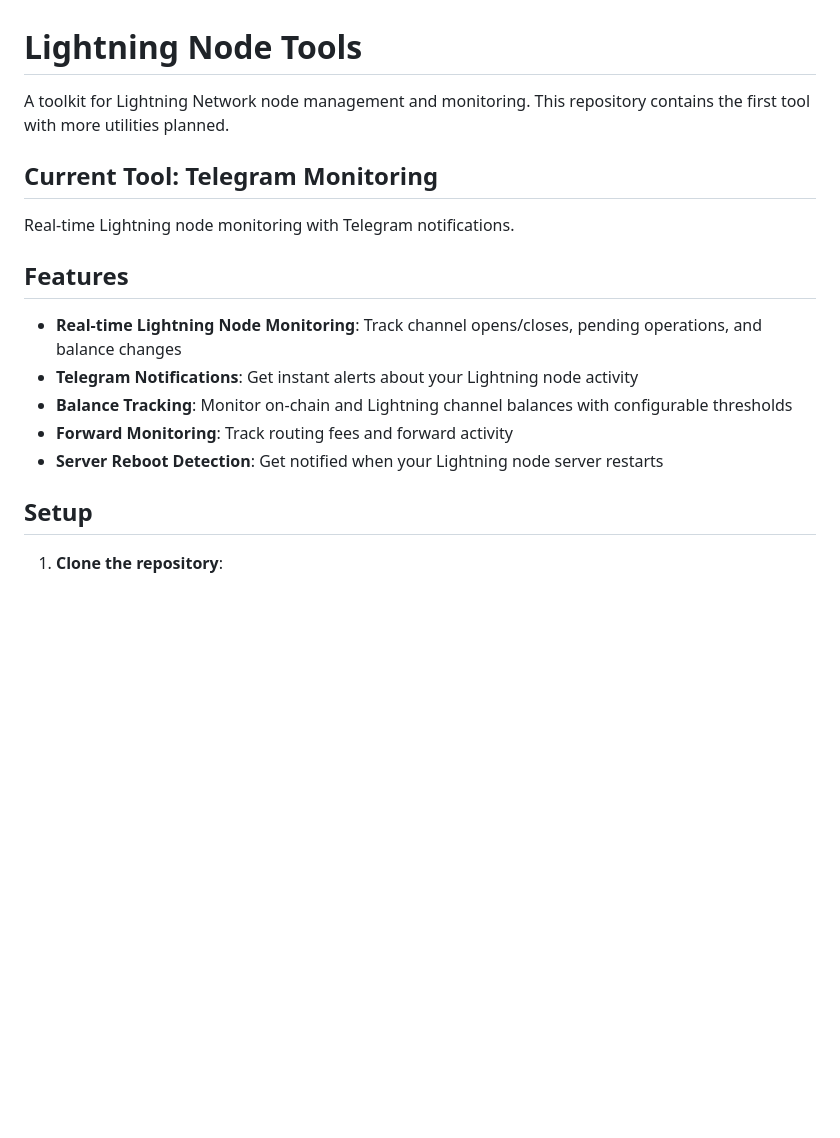
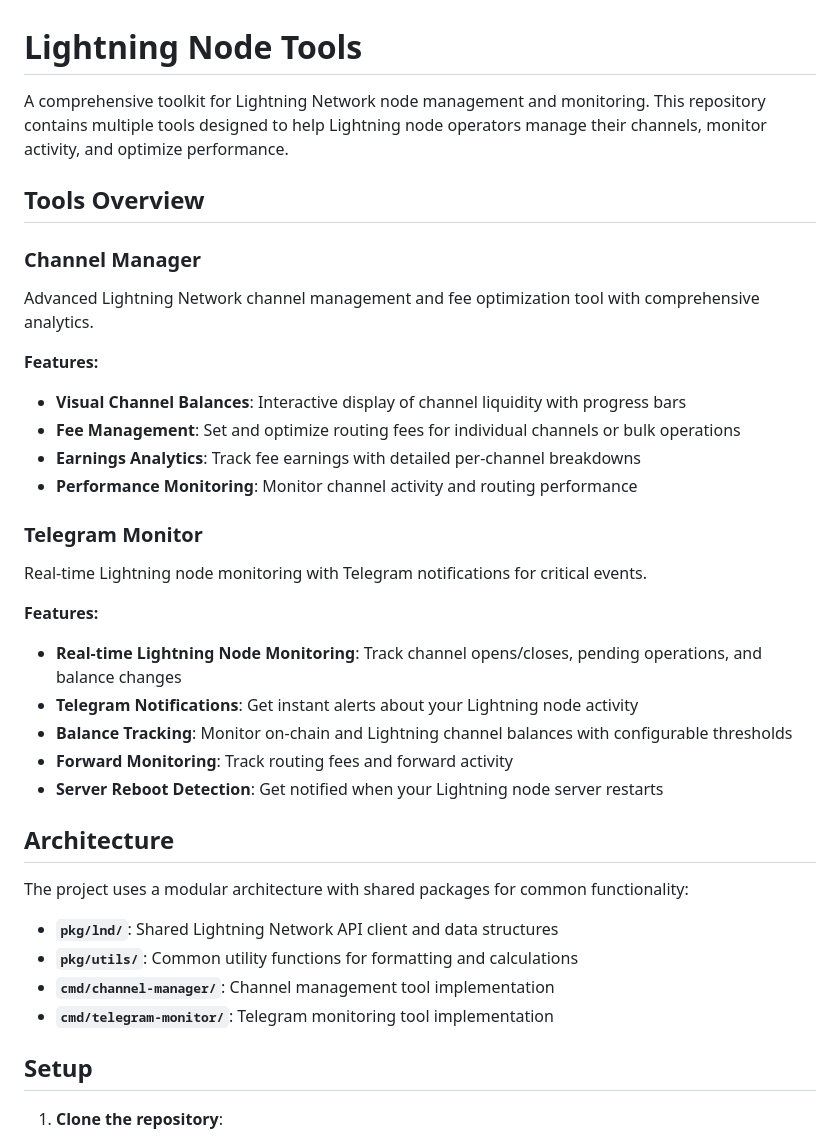
Before and after one commit to brewgator/lightning-node-tools, a Markdown page: README.md, the part around the change printed below. Rendered like a GitHub page; blank space fills up the shorter version.

```diff
--- a/README.md
+++ b/README.md
@@ -1,18 +1,40 @@
 # Lightning Node Tools
 
-A toolkit for Lightning Network node management and monitoring. This repository contains the first tool with more utilities planned.
+A comprehensive toolkit for Lightning Network node management and monitoring. This repository contains multiple tools designed to help Lightning node operators manage their channels, monitor activity, and optimize performance.
 
-## Current Tool: Telegram Monitoring
+## Tools Overview
 
-Real-time Lightning node monitoring with Telegram notifications.
+### Channel Manager
 
-## Features
+Advanced Lightning Network channel management and fee optimization tool with comprehensive analytics.
+
+**Features:**
+
+- **Visual Channel Balances**: Interactive display of channel liquidity with progress bars
+- **Fee Management**: Set and optimize routing fees for individual channels or bulk operations
+- **Earnings Analytics**: Track fee earnings with detailed per-channel breakdowns
+- **Performance Monitoring**: Monitor channel activity and routing performance
+
+### Telegram Monitor
+
+Real-time Lightning node monitoring with Telegram notifications for critical events.
+
+**Features:**
 
 - **Real-time Lightning Node Monitoring**: Track channel opens/closes, pending operations, and balance changes
 - **Telegram Notifications**: Get instant alerts about your Lightning node activity
 - **Balance Tracking**: Monitor on-chain and Lightning channel balances with configurable thresholds
 - **Forward Monitoring**: Track routing fees and forward activity
 - **Server Reboot Detection**: Get notified when your Lightning node server restarts
+
+## Architecture
+
+The project uses a modular architecture with shared packages for common functionality:
+
+- **`pkg/lnd/`**: Shared Lightning Network API client and data structures
+- **`pkg/utils/`**: Common utility functions for formatting and calculations
+- **`cmd/channel-manager/`**: Channel management tool implementation
+- **`cmd/telegram-monitor/`**: Telegram monitoring tool implementation
 
 ## Setup
 
```
Also changed, not shown: other parts of README.md (+55 -24 lines).
